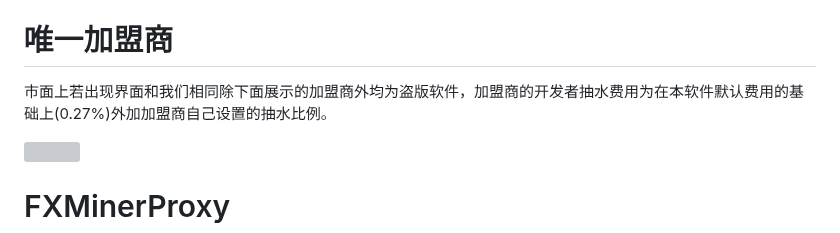
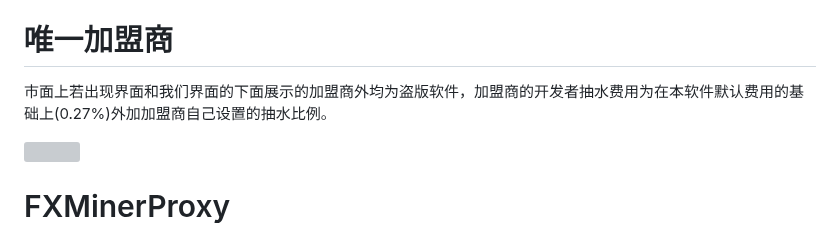
Before and after one commit to FxPool/FXMinerProxy, a Markdown page: readmes/zh.md, the part around the change. Drawn GitHub-style; grey boxes are pictures that could not be loaded.

```diff
--- a/readmes/zh.md
+++ b/readmes/zh.md
@@ -29,7 +29,7 @@
 </p>
 
 # 唯一加盟商
-市面上若出现界面和我们相同除下面展示的加盟商外均为盗版软件，加盟商的开发者抽水费用为在本软件默认费用的基础上(0.27%)外加加盟商自己设置的抽水比例。
+市面上若出现界面和我们界面的下面展示的加盟商外均为盗版软件，加盟商的开发者抽水费用为在本软件默认费用的基础上(0.27%)外加加盟商自己设置的抽水比例。
 <p>
 <img width="150" height="100" src="https://raw.githubusercontent.com/FxPool/FXMinerProxy/main/image/jiameng-nb.png">
 </p>
```
